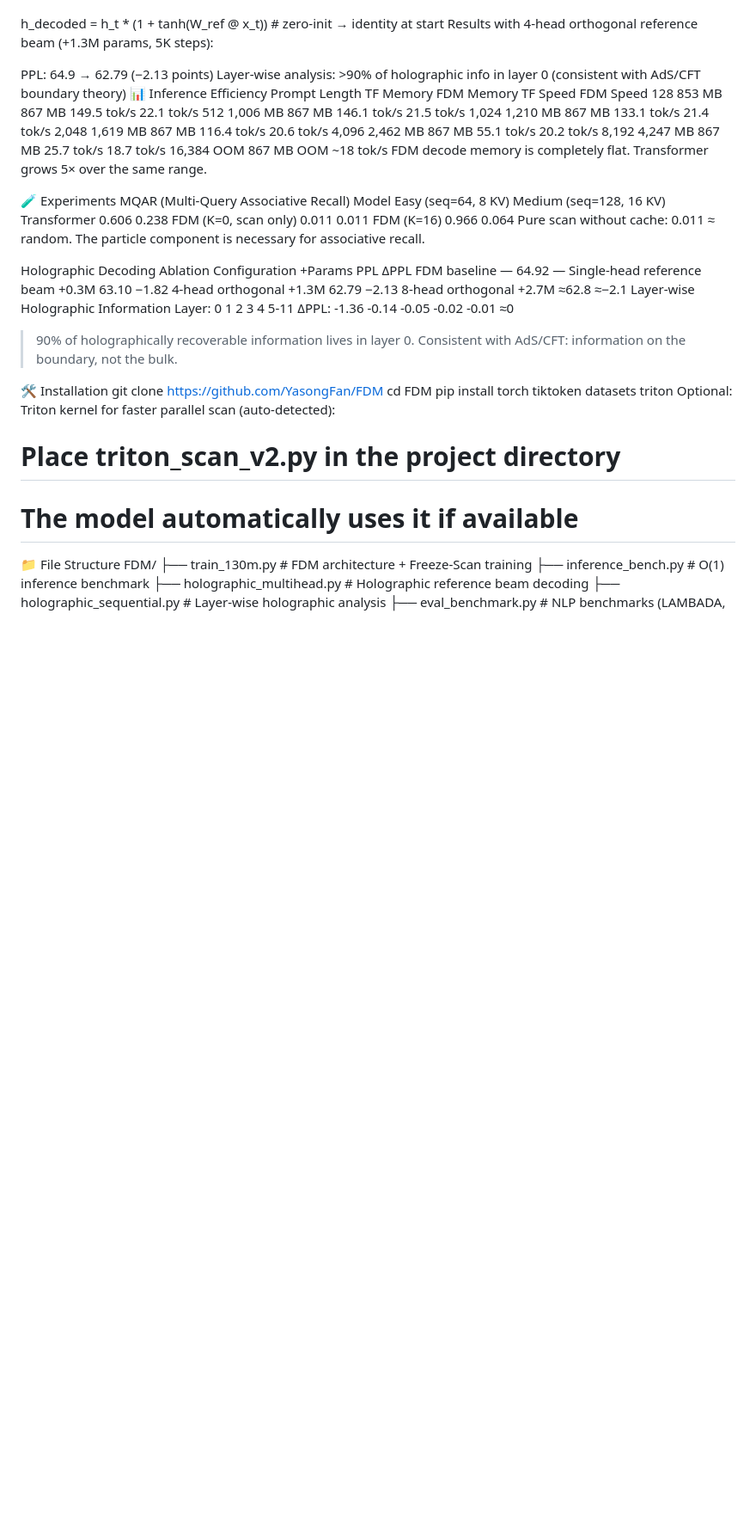
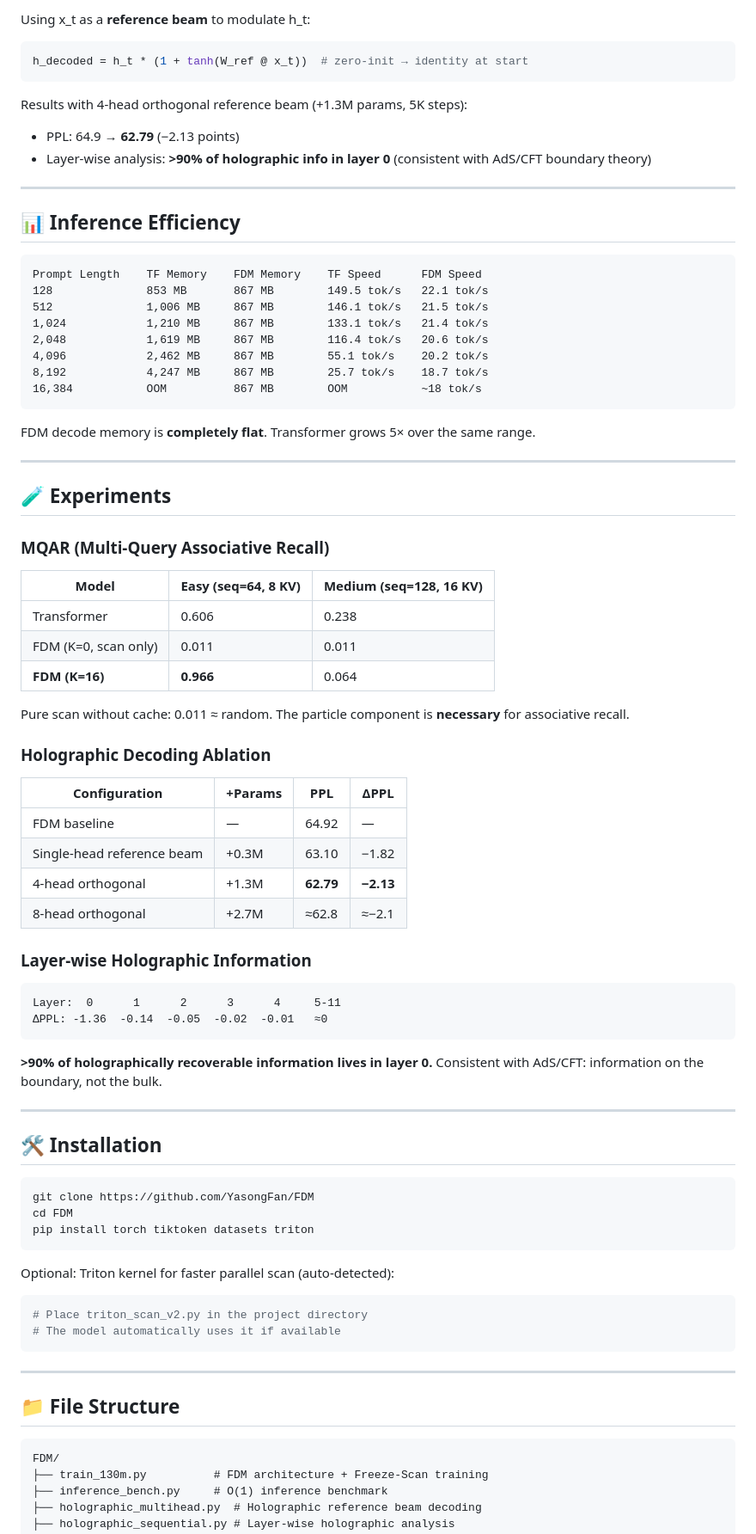
Before and after one commit to fanyasong/FDM, a Markdown page: README.md, the part around one of its changes. Shown at 86% size. Drawn GitHub-style; blank space fills up the shorter version.

````diff
--- a/README.md
+++ b/README.md
@@ -63,10 +87,18 @@ Using x_t as a reference beam to modulate h_t:
 
+Using x_t as a **reference beam** to modulate h_t:
+```python
 h_decoded = h_t * (1 + tanh(W_ref @ x_t))  # zero-init → identity at start
+```
+
 Results with 4-head orthogonal reference beam (+1.3M params, 5K steps):
+- PPL: 64.9 → **62.79** (−2.13 points)
+- Layer-wise analysis: **>90% of holographic info in layer 0** (consistent with AdS/CFT boundary theory)
 
-PPL: 64.9 → 62.79 (−2.13 points)
-Layer-wise analysis: >90% of holographic info in layer 0 (consistent with AdS/CFT boundary theory)
-📊 Inference Efficiency
+---
+
+## 📊 Inference Efficiency
+
+```
 Prompt Length    TF Memory    FDM Memory    TF Speed      FDM Speed
 128              853 MB       867 MB        149.5 tok/s   22.1 tok/s
 512              1,006 MB     867 MB        146.1 tok/s   21.5 tok/s
@@ -75,36 +107,64 @@ Prompt Length    TF Memory    FDM Memory    TF Speed      FDM Speed
 4,096            2,462 MB     867 MB        55.1 tok/s    20.2 tok/s
 8,192            4,247 MB     867 MB        25.7 tok/s    18.7 tok/s
 16,384           OOM          867 MB        OOM           ~18 tok/s
-FDM decode memory is completely flat. Transformer grows 5× over the same range.
+```
 
-🧪 Experiments
-MQAR (Multi-Query Associative Recall)
-Model	Easy (seq=64, 8 KV)	Medium (seq=128, 16 KV)
-Transformer	0.606	0.238
-FDM (K=0, scan only)	0.011	0.011
-FDM (K=16)	0.966	0.064
-Pure scan without cache: 0.011 ≈ random. The particle component is necessary for associative recall.
+FDM decode memory is **completely flat**. Transformer grows 5× over the same range.
 
-Holographic Decoding Ablation
-Configuration	+Params	PPL	ΔPPL
-FDM baseline	—	64.92	—
-Single-head reference beam	+0.3M	63.10	−1.82
-4-head orthogonal	+1.3M	62.79	−2.13
-8-head orthogonal	+2.7M	≈62.8	≈−2.1
-Layer-wise Holographic Information
+---
+
+## 🧪 Experiments
+
+### MQAR (Multi-Query Associative Recall)
+
+| Model | Easy (seq=64, 8 KV) | Medium (seq=128, 16 KV) |
+|-------|---------------------|--------------------------|
+| Transformer | 0.606 | 0.238 |
+| FDM (K=0, scan only) | 0.011 | 0.011 |
+| **FDM (K=16)** | **0.966** | 0.064 |
+
+Pure scan without cache: 0.011 ≈ random. The particle component is **necessary** for associative recall.
+
+### Holographic Decoding Ablation
+
+| Configuration | +Params | PPL | ΔPPL |
+|---------------|---------|-----|------|
+| FDM baseline | — | 64.92 | — |
+| Single-head reference beam | +0.3M | 63.10 | −1.82 |
+| 4-head orthogonal | +1.3M | **62.79** | **−2.13** |
+| 8-head orthogonal | +2.7M | ≈62.8 | ≈−2.1 |
+
+### Layer-wise Holographic Information
+
+```
 Layer:  0      1      2      3      4     5-11
 ΔPPL: -1.36  -0.14  -0.05  -0.02  -0.01   ≈0
->90% of holographically recoverable information lives in layer 0. Consistent with AdS/CFT: information on the boundary, not the bulk.
+```
 
-🛠️ Installation
+**>90% of holographically recoverable information lives in layer 0.**
+Consistent with AdS/CFT: information on the boundary, not the bulk.
+
+---
+
+## 🛠️ Installation
+
+```bash
 git clone https://github.com/YasongFan/FDM
 cd FDM
 pip install torch tiktoken datasets triton
+```
+
 Optional: Triton kernel for faster parallel scan (auto-detected):
-
+```bash
 # Place triton_scan_v2.py in the project directory
 # The model automatically uses it if available
-📁 File Structure
+```
+
+---
+
+## 📁 File Structure
+
+```
 FDM/
 ├── train_130m.py          # FDM architecture + Freeze-Scan training
 ├── inference_bench.py     # O(1) inference benchmark
````
Also changed, not shown: other parts of README.md (+64 -26 lines).
